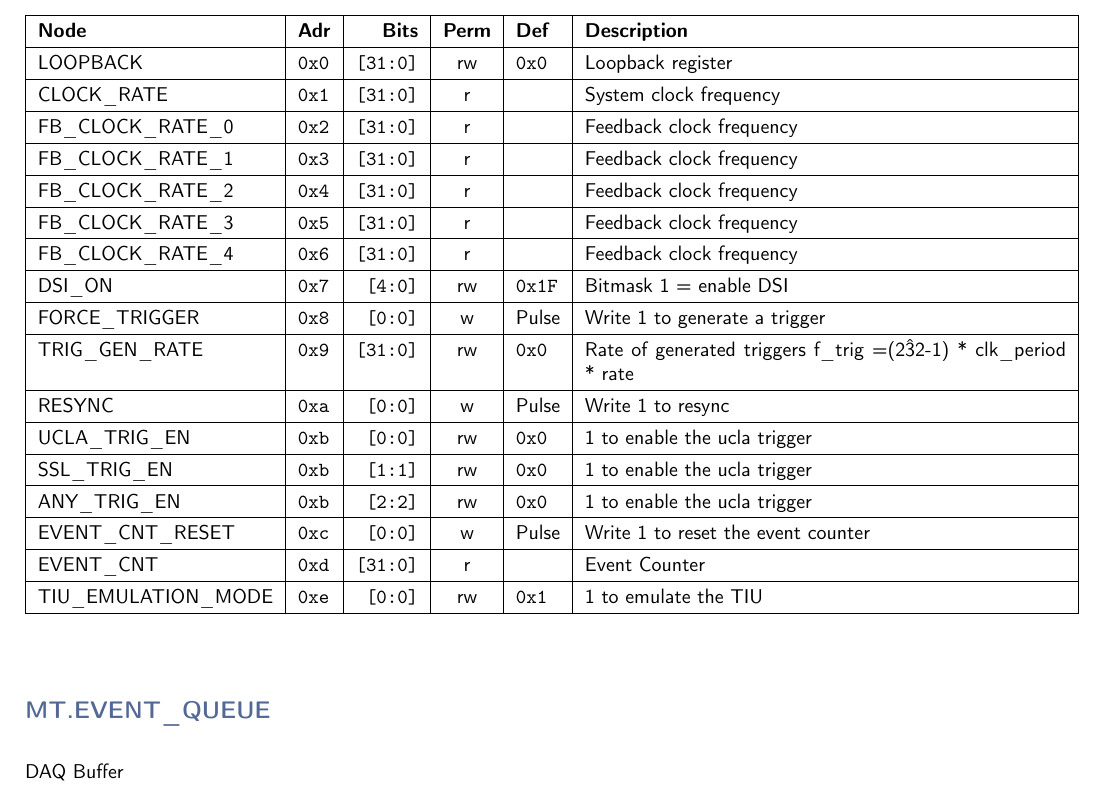
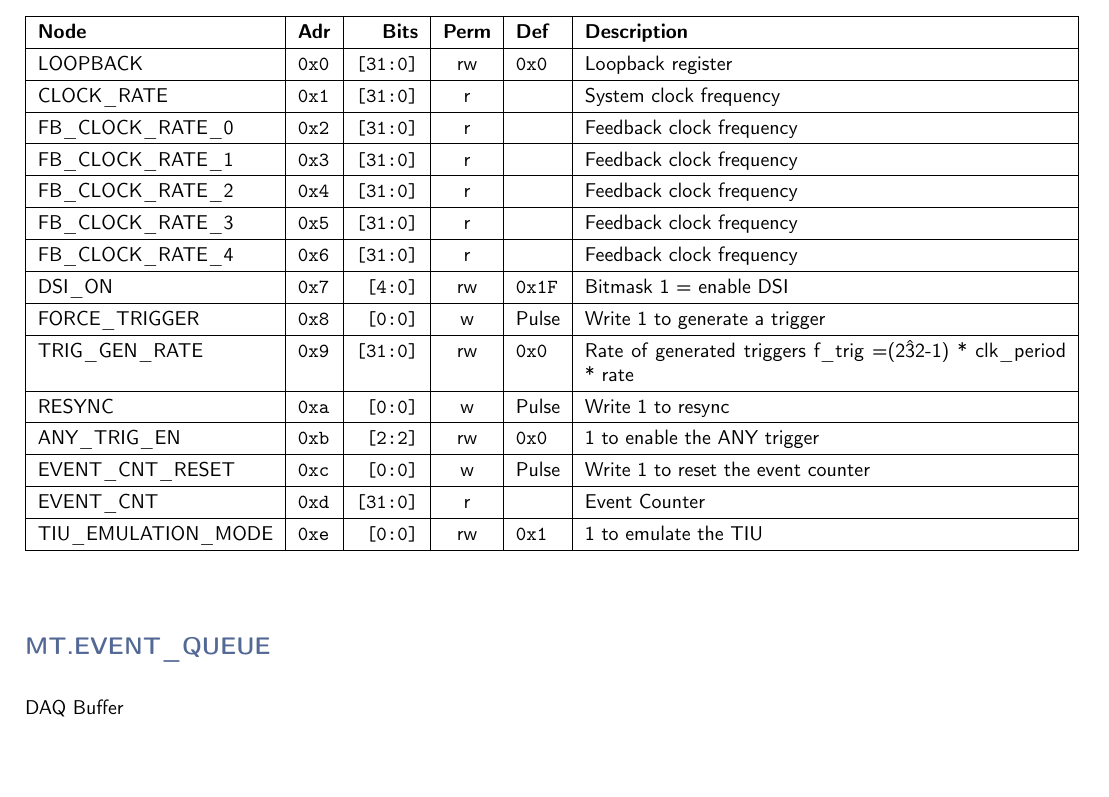
Before and after one commit to andrewpeck/gaps-tof-firmware, a LaTeX document (regmap/mt_address_table.tex): part of page 2 of 8, cut so that both start at the same text, the shorter picture padded with empty space. Compiled offline with pdfLaTeX.

Commit message:
mt: remove the ssl / ucla trig options
they are now redundant with the prog_trigger

```diff
--- a/regmap/mt_address_table.tex
+++ b/regmap/mt_address_table.tex
@@ -62,9 +62,7 @@
     FORCE\_TRIGGER & \texttt{0x8} & \texttt{[0:0]} & w & Pulse & Write 1 to generate a trigger \\\hline
     TRIG\_GEN\_RATE & \texttt{0x9} & \texttt{[31:0]} & rw & \texttt{0x0} & Rate of generated triggers f\_trig =(2\^32-1) * clk\_period * rate \\\hline
     RESYNC & \texttt{0xa} & \texttt{[0:0]} & w & Pulse & Write 1 to resync \\\hline
-    UCLA\_TRIG\_EN & \texttt{0xb} & \texttt{[0:0]} & rw & \texttt{0x0} & 1 to enable the ucla trigger \\\hline
-    SSL\_TRIG\_EN & \texttt{0xb} & \texttt{[1:1]} & rw & \texttt{0x0} & 1 to enable the ucla trigger \\\hline
-    ANY\_TRIG\_EN & \texttt{0xb} & \texttt{[2:2]} & rw & \texttt{0x0} & 1 to enable the ucla trigger \\\hline
+    ANY\_TRIG\_EN & \texttt{0xb} & \texttt{[2:2]} & rw & \texttt{0x0} & 1 to enable the ANY trigger \\\hline
     EVENT\_CNT\_RESET & \texttt{0xc} & \texttt{[0:0]} & w & Pulse & Write 1 to reset the event counter \\\hline
     EVENT\_CNT & \texttt{0xd} & \texttt{[31:0]} & r & \texttt{} & Event Counter \\\hline
     TIU\_EMULATION\_MODE & \texttt{0xe} & \texttt{[0:0]} & rw & \texttt{0x1} & 1 to emulate the TIU \\\hline
```
Also changed, not shown: 5 other files.
